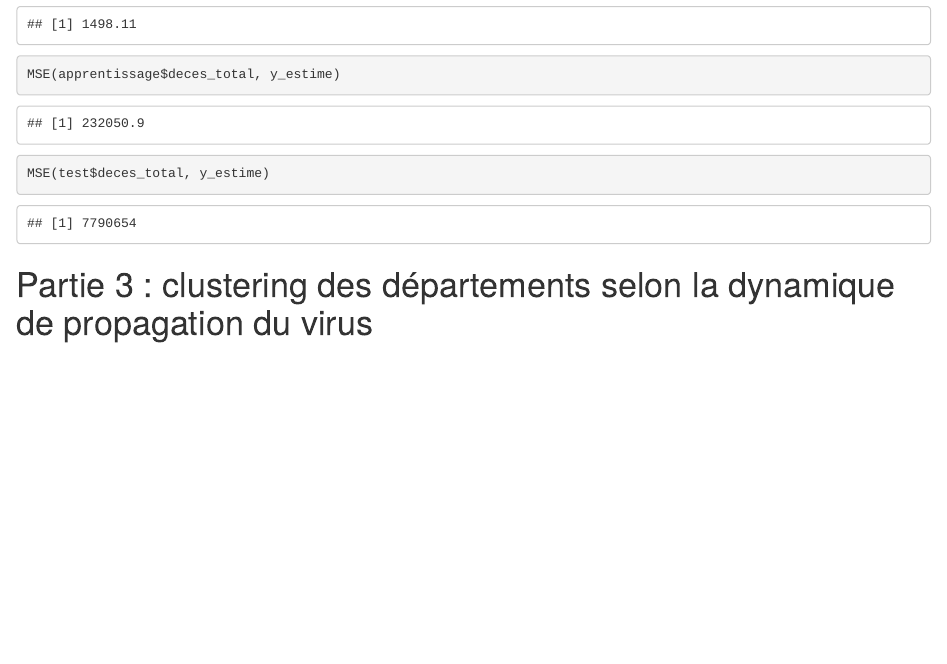
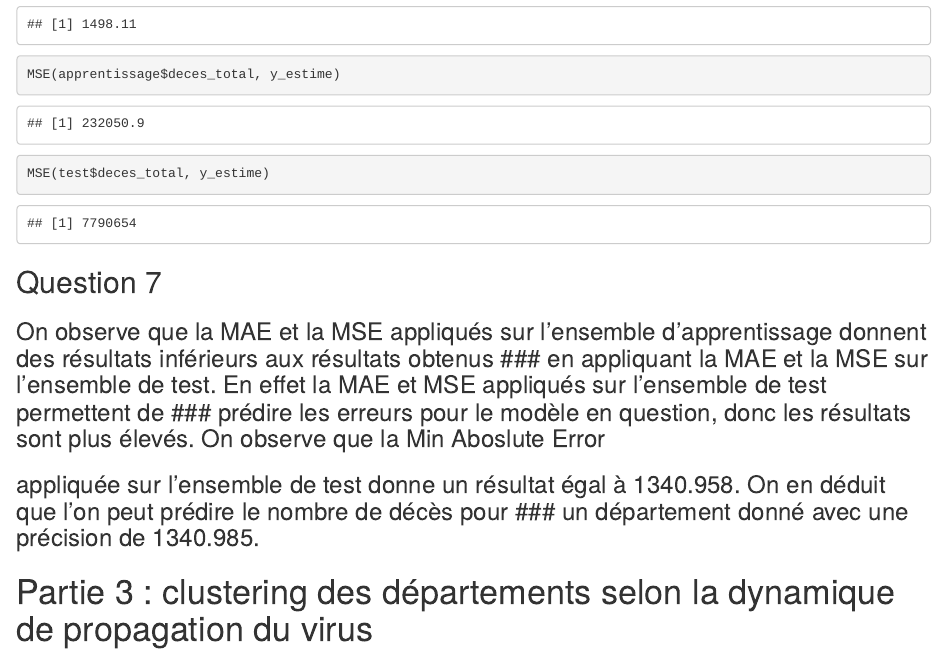
Before and after one commit to osbornn/projetTND, an R Markdown document (projet.Rmd): the page in a window 1100 px wide, from 12800 px down. Rendered offline with R 4.5, knitr and Pandoc, with nearby package versions; code that draws random numbers runs with fixed seeds of ours; some code elsewhere in the file could not run offline; common packages that the code uses without loading them are loaded.

Commit message:
domanda 7 parte 2
è sicuramente sbagliata

````diff
--- a/projet.Rmd
+++ b/projet.Rmd
@@ -203,6 +203,10 @@ MAE(test$deces_total, y_estime)
 MSE(apprentissage$deces_total, y_estime)
 MSE(test$deces_total, y_estime)
 ```
+## Question 7
+
+### On observe que la MAE et la MSE appliqués sur l'ensemble d'apprentissage donnent des résultats inférieurs aux résultats obtenus ### en appliquant la MAE et la MSE sur l'ensemble de test. En effet la MAE et MSE appliqués sur l'ensemble de test permettent de ### prédire les erreurs pour le modèle en question, donc les résultats sont plus élevés. On observe que la Min Aboslute Error
+### appliquée sur l'ensemble de test donne un résultat égal à 1340.958. On en déduit que l'on peut prédire le nombre de décès pour ### un département donné avec une précision de 1340.985.
 
 # Partie 3 : clustering des départements selon la dynamique de propagation du virus
 
````
